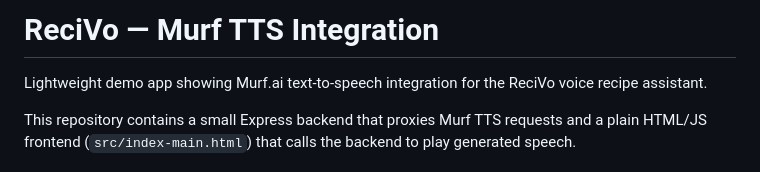
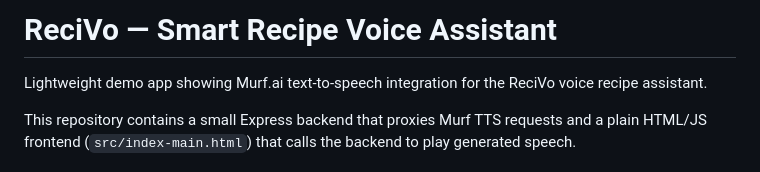
Before and after one commit to create-with-vishwesh/Murf-AI, a Markdown page: README.md, the part around the change. GitHub-like rendering.

```diff
--- a/README.md
+++ b/README.md
@@ -1,4 +1,4 @@
-# ReciVo — Murf TTS Integration
+# ReciVo — Smart Recipe Voice Assistant
 
 Lightweight demo app showing Murf.ai text-to-speech integration for the ReciVo voice recipe assistant.
 
```
